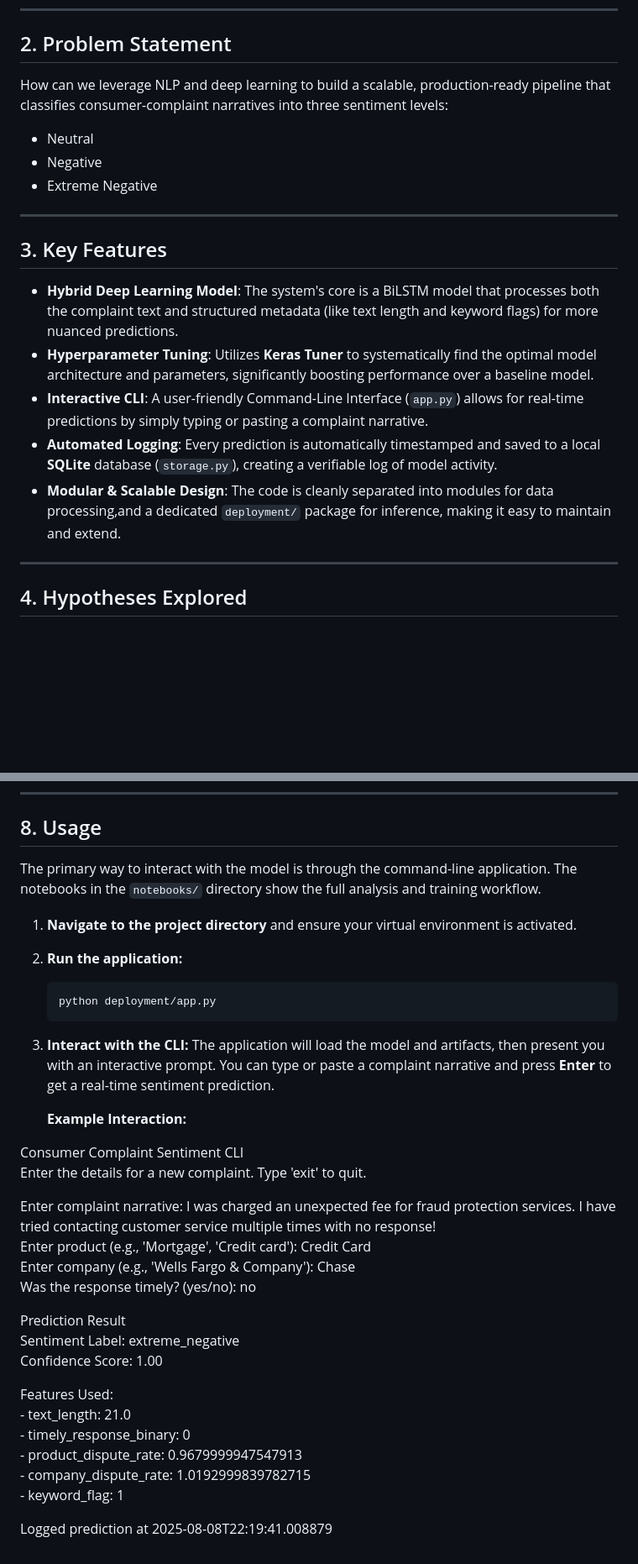
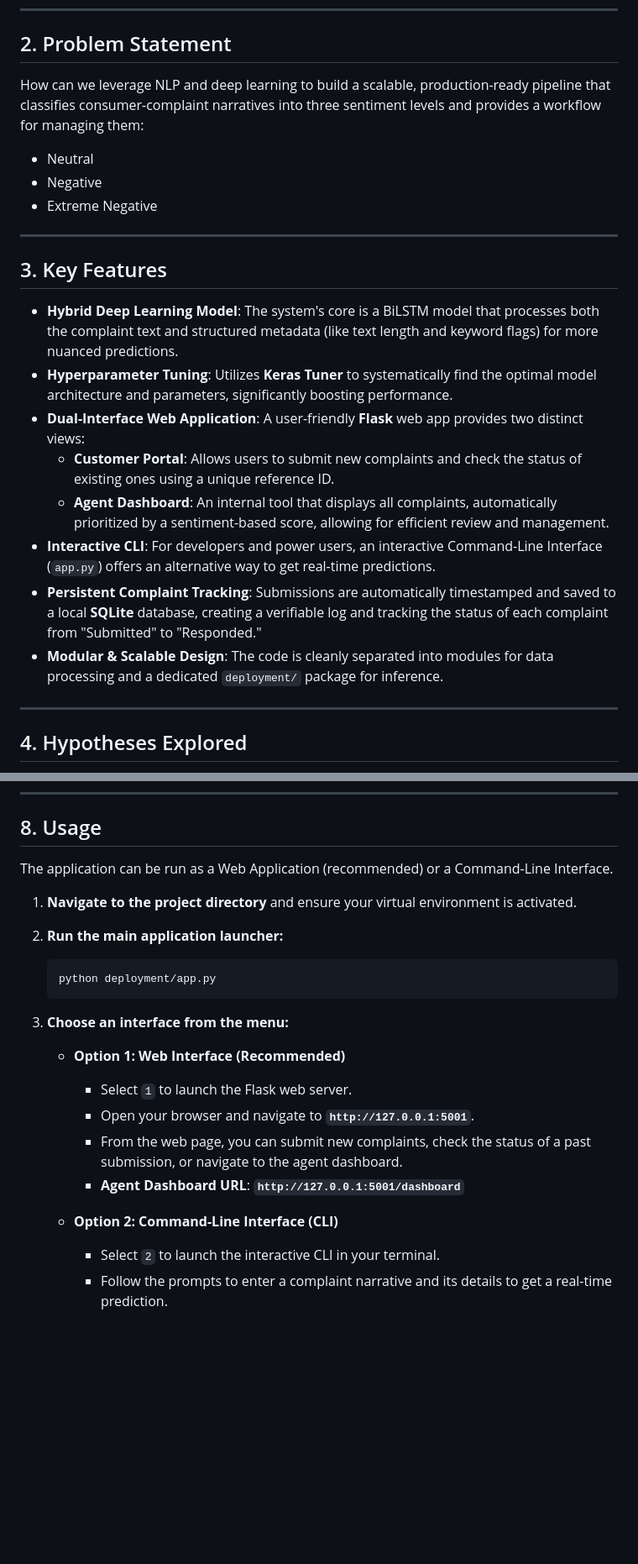
Before and after one commit to deeason7/Consumer-Classification-System, a Markdown page: README.md, 2 parts joined by grey strips. Shown at 84% size. Drawn GitHub-style; blank space fills up the shorter version.

````diff
--- a/README.md
+++ b/README.md
@@ -16,7 +16,7 @@ The **Consumer Financial Protection Bureau (CFPB)** collects thousands of consum
 
 ## 2. Problem Statement
 
-How can we leverage NLP and deep learning to build a scalable, production-ready pipeline that classifies consumer-complaint narratives into three sentiment levels:
+How can we leverage NLP and deep learning to build a scalable, production-ready pipeline that classifies consumer-complaint narratives into three sentiment levels and provides a workflow for managing them:
 * Neutral
 * Negative
 * Extreme Negative
@@ -26,10 +26,13 @@ How can we leverage NLP and deep learning to build a scalable, production-ready
 ## 3. Key Features
 
 * **Hybrid Deep Learning Model**: The system's core is a BiLSTM model that processes both the complaint text and structured metadata (like text length and keyword flags) for more nuanced predictions.
-* **Hyperparameter Tuning**: Utilizes **Keras Tuner** to systematically find the optimal model architecture and parameters, significantly boosting performance over a baseline model.
-* **Interactive CLI**: A user-friendly Command-Line Interface (`app.py`) allows for real-time predictions by simply typing or pasting a complaint narrative.
-* **Automated Logging**: Every prediction is automatically timestamped and saved to a local **SQLite** database (`storage.py`), creating a verifiable log of model activity.
-* **Modular & Scalable Design**: The code is cleanly separated into modules for data processing,and a dedicated `deployment/` package for inference, making it easy to maintain and extend.
+* **Hyperparameter Tuning**: Utilizes **Keras Tuner** to systematically find the optimal model architecture and parameters, significantly boosting performance.
+* **Dual-Interface Web Application**: A user-friendly **Flask** web app provides two distinct views:
+    * **Customer Portal**: Allows users to submit new complaints and check the status of existing ones using a unique reference ID.
+    * **Agent Dashboard**: An internal tool that displays all complaints, automatically prioritized by a sentiment-based score, allowing for efficient review and management.
+* **Interactive CLI**: For developers and power users, an interactive Command-Line Interface (`app.py`) offers an alternative way to get real-time predictions.
+* **Persistent Complaint Tracking**: Submissions are automatically timestamped and saved to a local **SQLite** database, creating a verifiable log and tracking the status of each complaint from "Submitted" to "Responded."
+* **Modular & Scalable Design**: The code is cleanly separated into modules for data processing and a dedicated `deployment/` package for inference.
 
 ---
 
@@ -101,37 +104,22 @@ The initial analysis was guided by several hypotheses to uncover deeper insights
 
 ## 8. Usage
 
-The primary way to interact with the model is through the command-line application. The notebooks in the `notebooks/` directory show the full analysis and training workflow.
+The application can be run as a Web Application (recommended) or a Command-Line Interface.
 
 1.  **Navigate to the project directory** and ensure your virtual environment is activated.
 
-2.  **Run the application:**
+2.  **Run the main application launcher:**
     ```sh
     python deployment/app.py
     ```
 
-3.  **Interact with the CLI:**
-    The application will load the model and artifacts, then present you with an interactive prompt. You can type or paste a complaint narrative and press **Enter** to get a real-time sentiment prediction.
+3.  **Choose an interface from the menu:**
+    * **Option 1: Web Interface (Recommended)**
+        * Select `1` to launch the Flask web server.
+        * Open your browser and navigate to **`http://127.0.0.1:5001`**.
+        * From the web page, you can submit new complaints, check the status of a past submission, or navigate to the agent dashboard.
+        * **Agent Dashboard URL**: **`http://127.0.0.1:5001/dashboard`**
 
-    **Example Interaction:**
-
-Consumer Complaint Sentiment CLI<br>
-Enter the details for a new complaint. Type 'exit' to quit.<br>
-
-Enter complaint narrative: I was charged an unexpected fee for fraud protection services. I have tried contacting customer service multiple times with no response!<br>
-Enter product (e.g., 'Mortgage', 'Credit card'): Credit Card<br>
-Enter company (e.g., 'Wells Fargo & Company'): Chase<br>
-Was the response timely? (yes/no): no<br>
-
-Prediction Result<br>
-  Sentiment Label:  extreme_negative<br>
-  Confidence Score: 1.00<br>
-
-  Features Used:<br>
-    - text_length: 21.0<br>
-    - timely_response_binary: 0<br>
-    - product_dispute_rate: 0.9679999947547913<br>
-    - company_dispute_rate: 1.0192999839782715<br>
-    - keyword_flag: 1<br>
-
- Logged prediction at 2025-08-08T22:19:41.008879<br>
+    * **Option 2: Command-Line Interface (CLI)**
+        * Select `2` to launch the interactive CLI in your terminal.
+        * Follow the prompts to enter a complaint narrative and its details to get a real-time prediction.
````
Also changed, not shown: other parts of README.md (+5 -5 lines).
